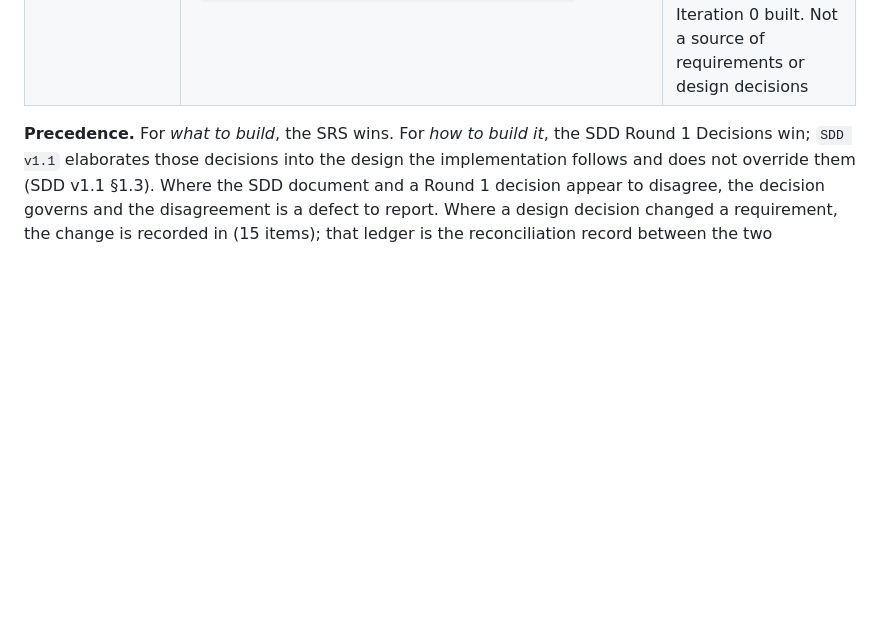
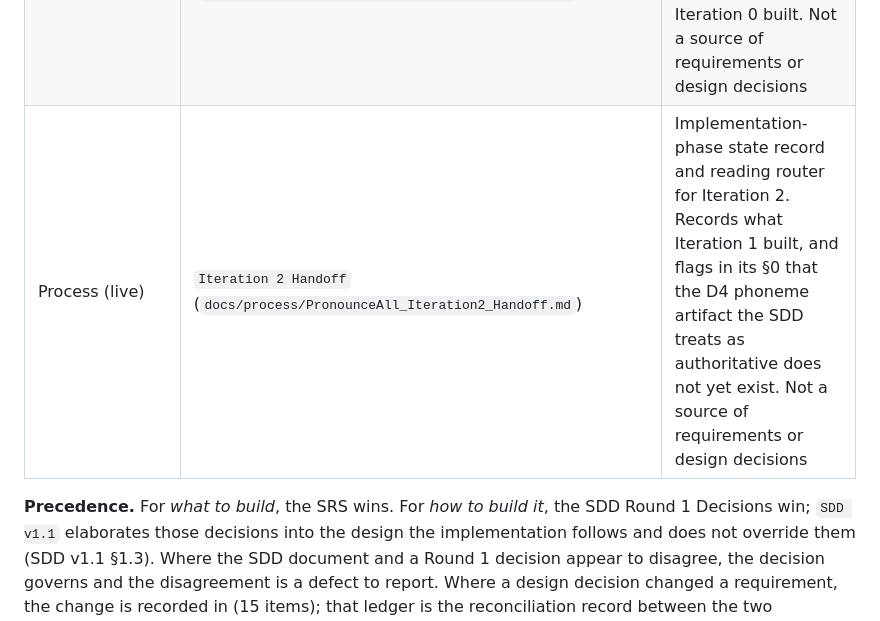
Before and after one commit to alpkavakli/PronounceAll, a Markdown page: DOC_INDEX.md, the part around the change. Drawn GitHub-style; blank space fills up the shorter version.

```diff
--- a/DOC_INDEX.md
+++ b/DOC_INDEX.md
@@ -22,6 +22,7 @@ The SRS and current SDD are the two primary implementation baselines. Foundation
 | Register | `Backlog & Findings` (`docs/process/PronounceAll_Backlog_and_Findings.md`) | Deferred ideas `IDEA-*`, known defects `FIND-*` |
 | Process (live) | `SDD Handoff` (`docs/process/PronounceAll_SDD_Handoff.md`) | The SDD round plan; governs SDD Rounds 2 to 4. Not a source of requirements or design decisions |
 | Process (live) | `Iteration 1 Handoff` (`docs/process/PronounceAll_Iteration1_Handoff.md`) | Implementation-phase state record and reading router for Iteration 1. Routes to IDs and records what Iteration 0 built. Not a source of requirements or design decisions |
+| Process (live) | `Iteration 2 Handoff` (`docs/process/PronounceAll_Iteration2_Handoff.md`) | Implementation-phase state record and reading router for Iteration 2. Records what Iteration 1 built, and flags in its §0 that the D4 phoneme artifact the SDD treats as authoritative does not yet exist. Not a source of requirements or design decisions |
 
 **Precedence.** For *what to build*, the SRS wins. For *how to build it*, the SDD Round 1 Decisions win; `SDD v1.1` elaborates those decisions into the design the implementation follows and does not override them (SDD v1.1 §1.3). Where the SDD document and a Round 1 decision appear to disagree, the decision governs and the disagreement is a defect to report. Where a design decision changed a requirement, the change is recorded in (15 items); that ledger is the reconciliation record between the two baselines, so the SRS text should already reflect it. The fixed inputs are not reopened; read them for detail and rationale, not to override a baseline.
 
```
Also changed, not shown: docs/process/PronounceAll_Iteration2_Handoff.md (added, +348 -0 lines).
